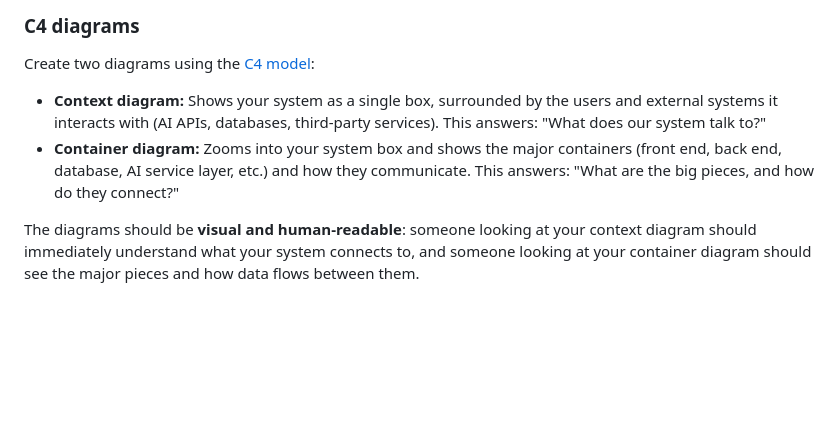
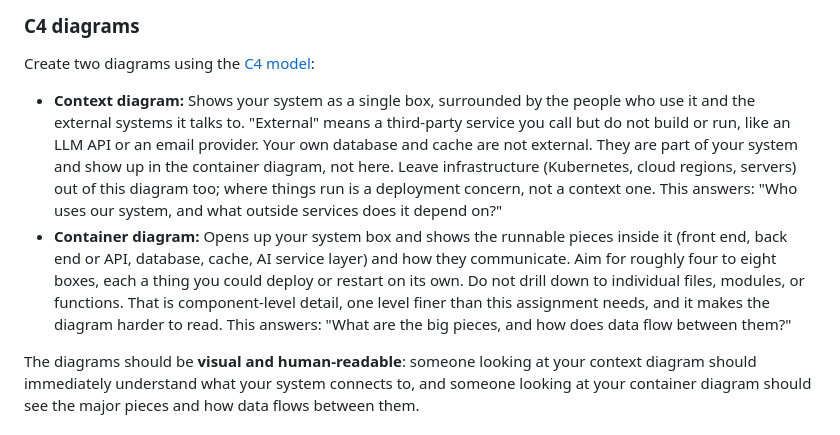
Before and after one commit to klukoff/csen174-course-website, a Markdown page: assignments/week4.md, the part around one of its changes. Drawn GitHub-style; blank space fills up the shorter version.

```diff
--- a/assignments/week4.md
+++ b/assignments/week4.md
@@ -51,8 +51,8 @@ Start with the direction your team will pursue based on the gallery walk feedbac
 
 Create two diagrams using the [C4 model](https://c4model.com/):
 
-- **Context diagram:** Shows your system as a single box, surrounded by the users and external systems it interacts with (AI APIs, databases, third-party services). This answers: "What does our system talk to?"
-- **Container diagram:** Zooms into your system box and shows the major containers (front end, back end, database, AI service layer, etc.) and how they communicate. This answers: "What are the big pieces, and how do they connect?"
+- **Context diagram:** Shows your system as a single box, surrounded by the people who use it and the external systems it talks to. "External" means a third-party service you call but do not build or run, like an LLM API or an email provider. Your own database and cache are not external. They are part of your system and show up in the container diagram, not here. Leave infrastructure (Kubernetes, cloud regions, servers) out of this diagram too; where things run is a deployment concern, not a context one. This answers: "Who uses our system, and what outside services does it depend on?"
+- **Container diagram:** Opens up your system box and shows the runnable pieces inside it (front end, back end or API, database, cache, AI service layer) and how they communicate. Aim for roughly four to eight boxes, each a thing you could deploy or restart on its own. Do not drill down to individual files, modules, or functions. That is component-level detail, one level finer than this assignment needs, and it makes the diagram harder to read. This answers: "What are the big pieces, and how does data flow between them?"
 
 The diagrams should be **visual and human-readable**: someone looking at your context diagram should immediately understand what your system connects to, and someone looking at your container diagram should see the major pieces and how data flows between them.
 
```
Also changed, not shown: other parts of assignments/week4.md (+12 -8 lines).
